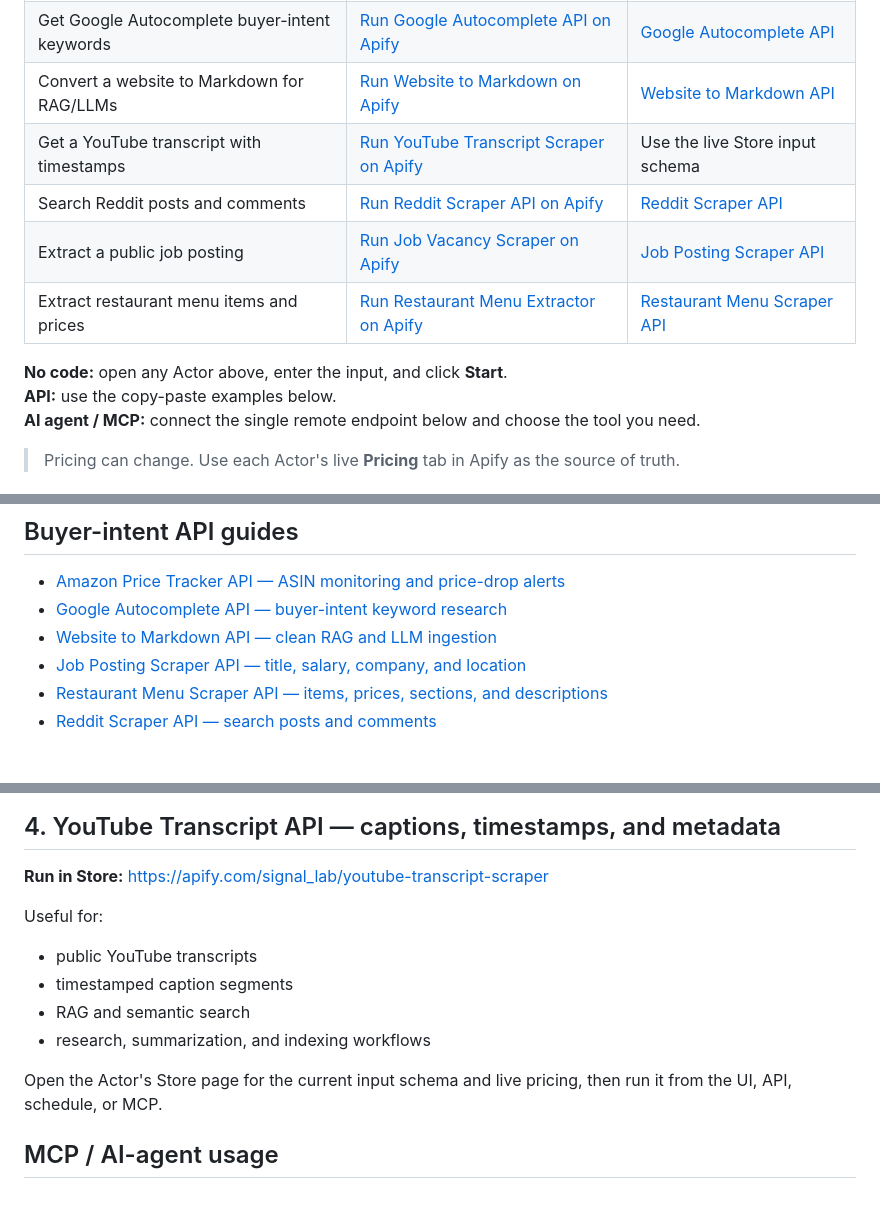
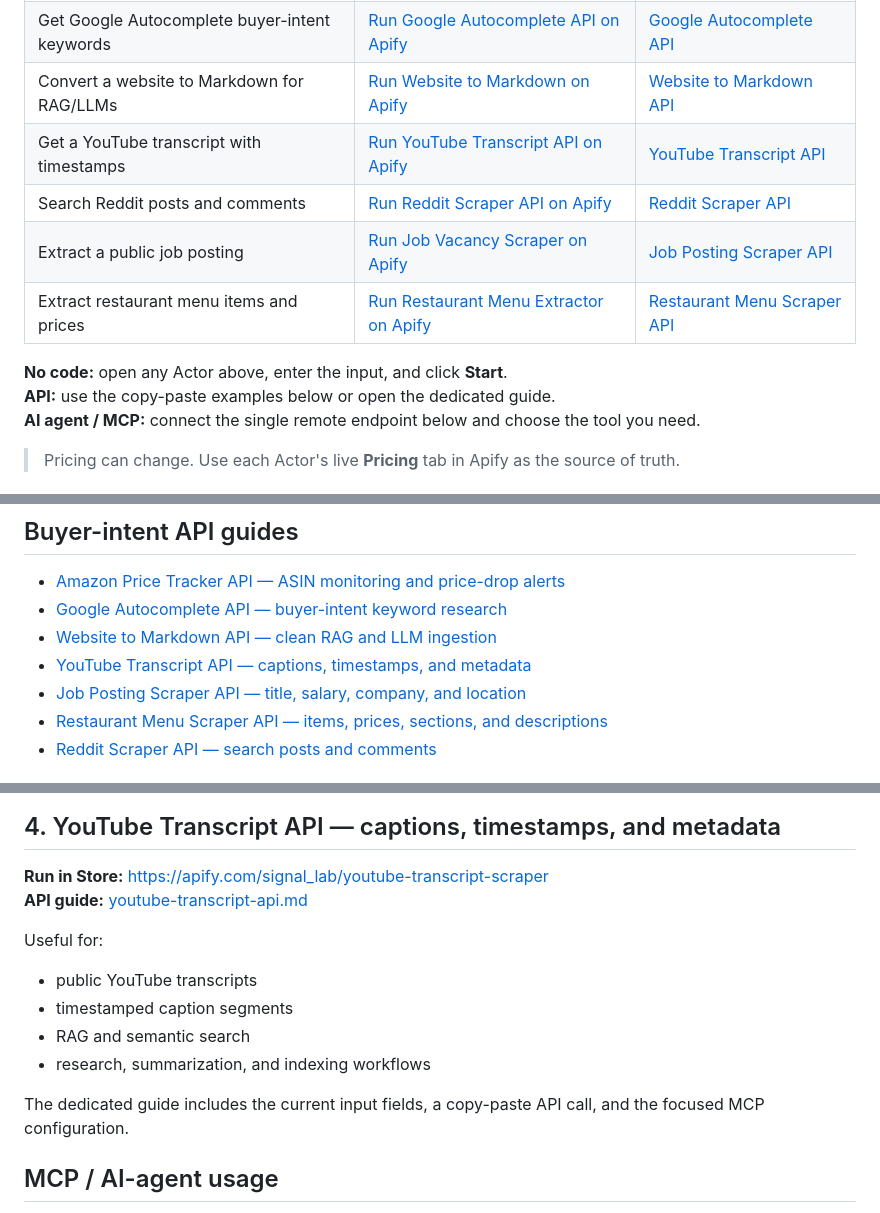
Before and after one commit to VZezelin/first, a Markdown page: README.md, 3 parts joined by grey strips. Drawn GitHub-style.

Commit message:
Link YouTube Transcript API guide from hub

```diff
--- a/README.md
+++ b/README.md
@@ -9,13 +9,13 @@ Developer-first **Apify Actors and MCP tools** for Amazon price tracking, Google
 | Track an Amazon ASIN / price drop | [Run Amazon Price Tracker on Apify](https://apify.com/signal_lab/amazon-price-tracker) | [Amazon Price Tracker API](./amazon-price-tracker-api.md) |
 | Get Google Autocomplete buyer-intent keywords | [Run Google Autocomplete API on Apify](https://apify.com/signal_lab/google-autocomplete-keywords) | [Google Autocomplete API](./google-autocomplete-api.md) |
 | Convert a website to Markdown for RAG/LLMs | [Run Website to Markdown on Apify](https://apify.com/signal_lab/website-to-markdown-crawler) | [Website to Markdown API](./website-to-markdown-api.md) |
-| Get a YouTube transcript with timestamps | [Run YouTube Transcript Scraper on Apify](https://apify.com/signal_lab/youtube-transcript-scraper) | Use the live Store input schema |
+| Get a YouTube transcript with timestamps | [Run YouTube Transcript API on Apify](https://apify.com/signal_lab/youtube-transcript-scraper) | [YouTube Transcript API](./youtube-transcript-api.md) |
 | Search Reddit posts and comments | [Run Reddit Scraper API on Apify](https://apify.com/signal_lab/reddit-search-comments) | [Reddit Scraper API](./reddit-scraper-api.md) |
 | Extract a public job posting | [Run Job Vacancy Scraper on Apify](https://apify.com/signal_lab/job-vacancy-scraper) | [Job Posting Scraper API](./job-posting-scraper-api.md) |
 | Extract restaurant menu items and prices | [Run Restaurant Menu Extractor on Apify](https://apify.com/signal_lab/restaurant-menu-extractor) | [Restaurant Menu Scraper API](./restaurant-menu-scraper-api.md) |
 
 **No code:** open any Actor above, enter the input, and click **Start**.
-**API:** use the copy-paste examples below.
+**API:** use the copy-paste examples below or open the dedicated guide.
 **AI agent / MCP:** connect the single remote endpoint below and choose the tool you need.
 
 > Pricing can change. Use each Actor's live **Pricing** tab in Apify as the source of truth.
@@ -47,6 +47,7 @@ Apify handles the MCP connection and authentication flow. Actor pricing remains
 - [Amazon Price Tracker API — ASIN monitoring and price-drop alerts](./amazon-price-tracker-api.md)
 - [Google Autocomplete API — buyer-intent keyword research](./google-autocomplete-api.md)
 - [Website to Markdown API — clean RAG and LLM ingestion](./website-to-markdown-api.md)
+- [YouTube Transcript API — captions, timestamps, and metadata](./youtube-transcript-api.md)
 - [Job Posting Scraper API — title, salary, company, and location](./job-posting-scraper-api.md)
 - [Restaurant Menu Scraper API — items, prices, sections, and descriptions](./restaurant-menu-scraper-api.md)
 - [Reddit Scraper API — search posts and comments](./reddit-scraper-api.md)
@@ -131,6 +132,7 @@ curl -X POST \
 ## 4. YouTube Transcript API — captions, timestamps, and metadata
 
 **Run in Store:** https://apify.com/signal_lab/youtube-transcript-scraper
+**API guide:** [youtube-transcript-api.md](./youtube-transcript-api.md)
 
 Useful for:
 - public YouTube transcripts
@@ -138,7 +140,7 @@ Useful for:
 - RAG and semantic search
 - research, summarization, and indexing workflows
 
-Open the Actor's Store page for the current input schema and live pricing, then run it from the UI, API, schedule, or MCP.
+The dedicated guide includes the current input fields, a copy-paste API call, and the focused MCP configuration.
 
 ## MCP / AI-agent usage
 
```
